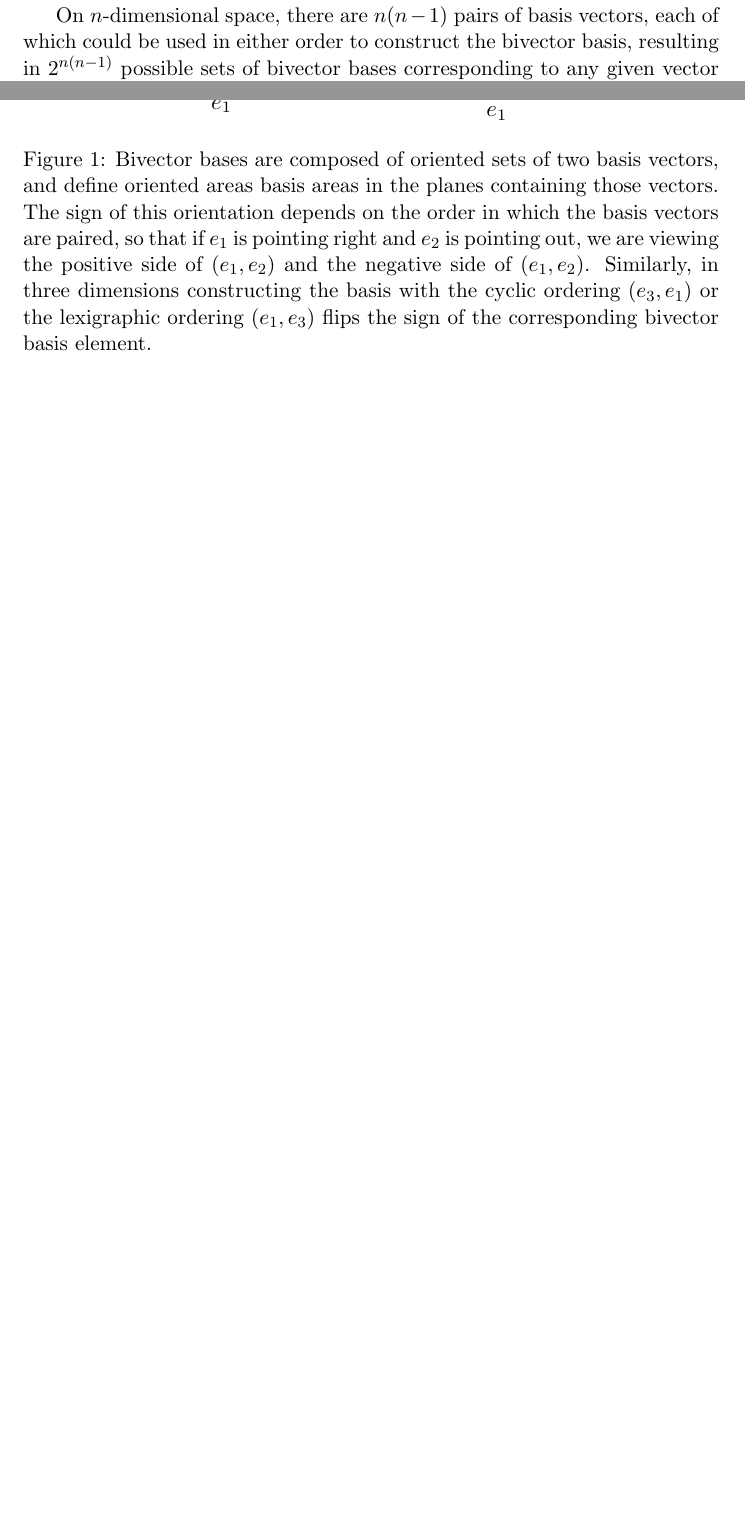
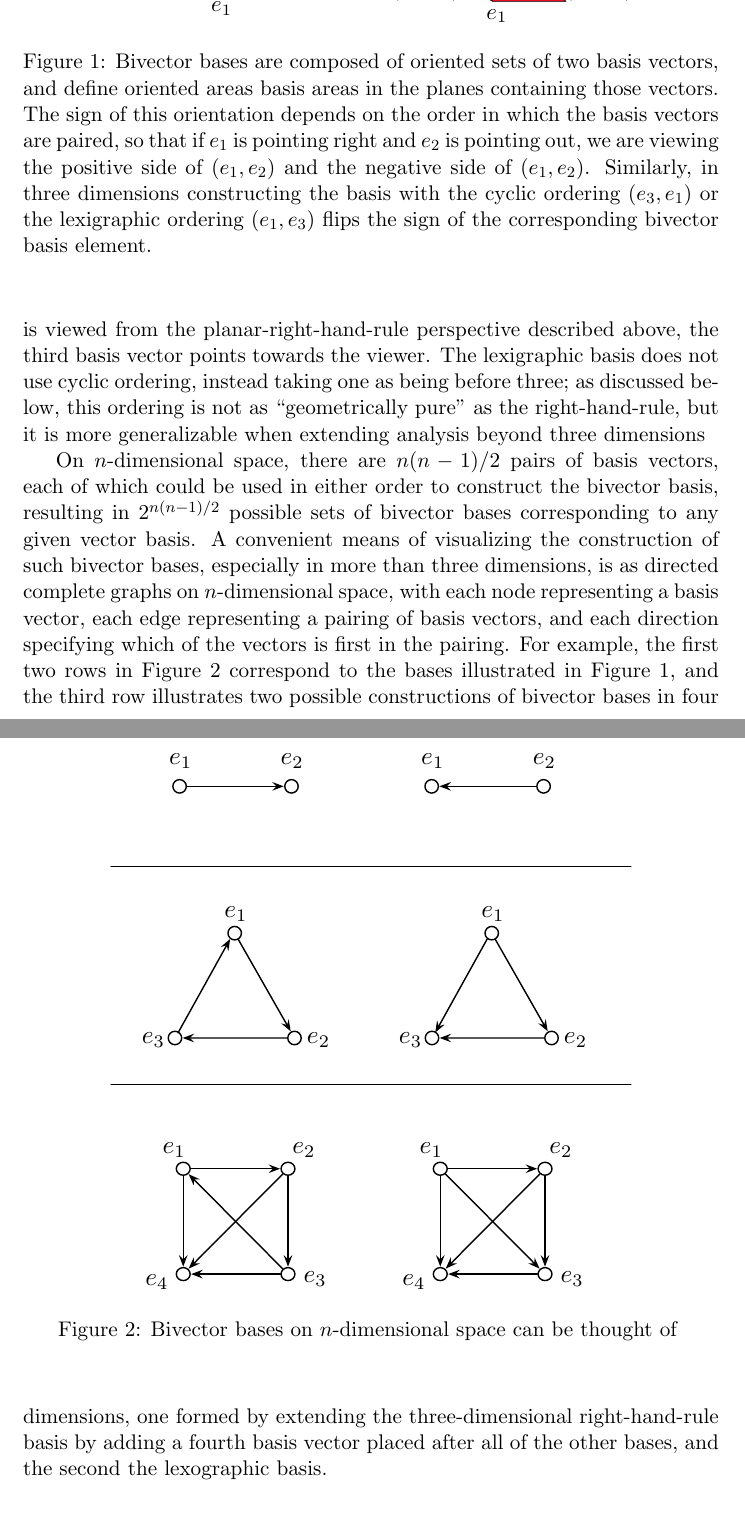
Before and after one commit to rlhatton/BivectorBases, a LaTeX document (BasisCrossProductPaper.tex): two parts of pages 1 and 2 of 19 before the commit and two parts of pages 2 and 3 of 20 after it, joined at a grey line, cut at the place of the change, the shorter picture padded with empty space. Compiled offline with pdfLaTeX.

Commit message:
added more bivector basis definition

```diff
--- a/BasisCrossProductPaper.tex
+++ b/BasisCrossProductPaper.tex
@@ -28,9 +28,11 @@ Closely related to the question of constructing cyclic bivector bases on a space
 
 Vector basis: Select a set of $n$ orthogonal unit vectors to define oriented directions. Any vector can thus be described as a sum of the
 
-Bivector basis: A set of oriented planes defined by ordered pairs of elements from the vector basis. Canonically, the positive side of the bivector basis element  $\bp{\bv[a]}{\bv[b]}$ is the side from which $\bv[b]$ is seen as being at a counterclockwise right angle from $\bv[b]$.\footnote{This is the planar righthand rule for orientation (which is related to, but distinct from, the righthand rule for selecting a bivector basis discussed later in this section). Using a lefthanded rule in which $\bv[b]$ is clockwise from $\bv[a]$ changes the sign of the basis but also the signs of bivector-valued functions relative to the basis, so that calculations made with them remain unchanged.} For example, Figure~\ref{fig:lowdimensionalbases} illustrates two bivector bases in each of two-dimensional and three-dimensional space, where different choices of which basis vector in each pair is first in the bivector flip the bivector's orientation.
+Bivector basis: A set of oriented planes defined by ordered pairs of elements from the vector basis. Canonically, the positive side of the bivector basis element  $\bp{\bv[a]}{\bv[b]}$ is the side from which $\bv[b]$ is seen as being at a counterclockwise right angle from $\bv[b]$.\footnote{This is the planar righthand rule for orientation (which is related to, but distinct from, the righthand rule for selecting a bivector basis discussed below). Using a lefthanded rule in which $\bv[b]$ is clockwise from $\bv[a]$ changes the sign of the basis but also the signs of bivector-valued functions relative to the basis, so that calculations made with them remain unchanged.} For example, Figure~\ref{fig:lowdimensionalbases} illustrates two bivector bases in each of two-dimensional and three-dimensional space, where different choices of which basis vector in each pair is first in the bivector flip the bivector's orientation.
 
-\begin{figure}[htbp]
+The three-dimensional bivector bases illustrated in Figure~\ref{fig:lowdimensionalbases} are the two most commonly encountered, the \emph{right-hand rule basis} and the \emph{lexigraphic basis}. The right-hand rule basis is defined by using cyclic ordering to determine which vector comes first in each pair (one before two, two before three, and three before one), and has the property that when each pair of vectors is viewed from the planar-right-hand-rule perspective described above, the third basis vector points towards the viewer. The lexigraphic basis does not use cyclic ordering, instead taking one as being before three; as discussed below, this ordering is not as ``geometrically pure" as the right-hand-rule, but it is more generalizable when extending analysis beyond three dimensions
+
+\begin{figure}[tbp]
 \begin{center}
 \includegraphics[width=.75\textwidth]{Low-dimensionalbases}
 \caption{Bivector bases are composed of oriented sets of two basis vectors, and define oriented areas basis areas in the planes containing those vectors. The sign of this orientation depends on the order in which the basis vectors are paired, so that if $\bv[1]$ is pointing right and $\bv[2]$ is pointing out, we are viewing the positive side of $\bp{\bv[1]}{\bv[2]}$ and the negative side of $\bp{\bv[1]}{\bv[2]}$. Similarly, in three dimensions constructing the basis with the cyclic ordering $\bp{\bv[3]}{\bv[1]}$ or the lexigraphic ordering $\bp{\bv[1]}{\bv[3]}$ flips the sign of the corresponding bivector basis element.}
@@ -39,4 +41,9 @@ Bivector basis: A set of oriented planes defined by ordered pairs of elements fr
 \end{figure}
 
 
-On $n$-dimensional space, there are $n(n-1)$ pairs of basis vectors, each of which could be used in either order to construct the bivector basis, resulting in $2^{n(n-1)}$ possible sets of bivector bases corresponding to any given vector basis. A convenient visualization of
+On $n$-dimensional space, there are $n(n-1)/2$ pairs of basis vectors, each of which could be used in either order to construct the bivector basis, resulting in $2^{n(n-1)/2}$ possible sets of bivector bases corresponding to any given vector basis. A convenient means of visualizing the construction of such bivector bases, especially in more than three dimensions, is as directed complete graphs on $n$-dimensional space, with each node representing a basis vector, each edge representing a pairing of basis vectors, and each direction specifying which of the vectors is first in the pairing. For example, the first two rows in Figure~\ref{fig:DirectedGraphBasis} correspond to the bases illustrated in Figure~\ref{fig:lowdimensionalbases}, and the third row illustrates two possible constructions of bivector bases in four dimensions, one formed by extending the three-dimensional right-hand-rule basis by adding a fourth basis vector placed after all of the other bases, and the second the lexographic basis.
+
+\begin{figure}[tbp]
+\begin{center}
+\includegraphics[width=.75\textwidth]{DirectedGraphBasis}
+\caption{Bivector bases on $n$-dimensional space can be thought of }
```
Also changed, not shown: BasisCrossProductIllustrations/Canvas 1.pdf, BasisCrossProductIllustrations/Canvas 2.pdf, BasisCrossProductIllustrations/Collisions5D.pdf, BasisCrossProductIllustrations/Collisions5Dneg.pdf, BasisCrossProductIllustrations/Collisions7D.pdf, BasisCrossProductIllustrations/CrossProducts3D.pdf, BasisCrossProductIllustrations/CyclicSymmetricGraphs.pdf, BasisCrossProductIllustrations/DirectedGraphBasis.pdf (added), BasisCrossProductIllustrations/Low-dimensionalbases.pdf, BasisCrossProductIllustrations/NoNeedToPermute2.pdf, BasisCrossProductIllustrations/NoNeedToPermute2alt.pdf, BasisCrossProductIllustrations/NoNeedToPermute2altalt.pdf, BasisCrossProductPaper.tex (3 more changed lines), 3 other files.
